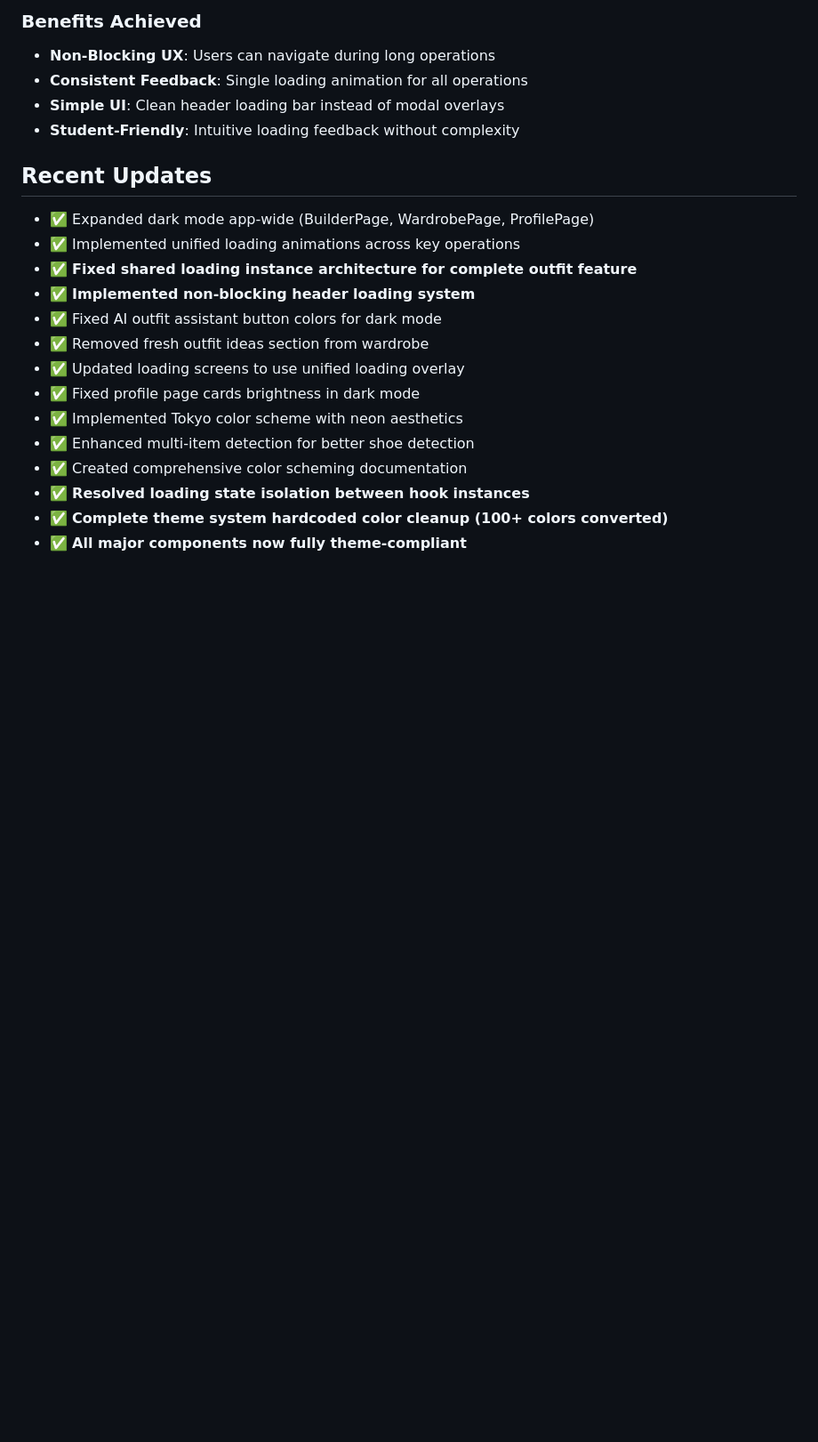
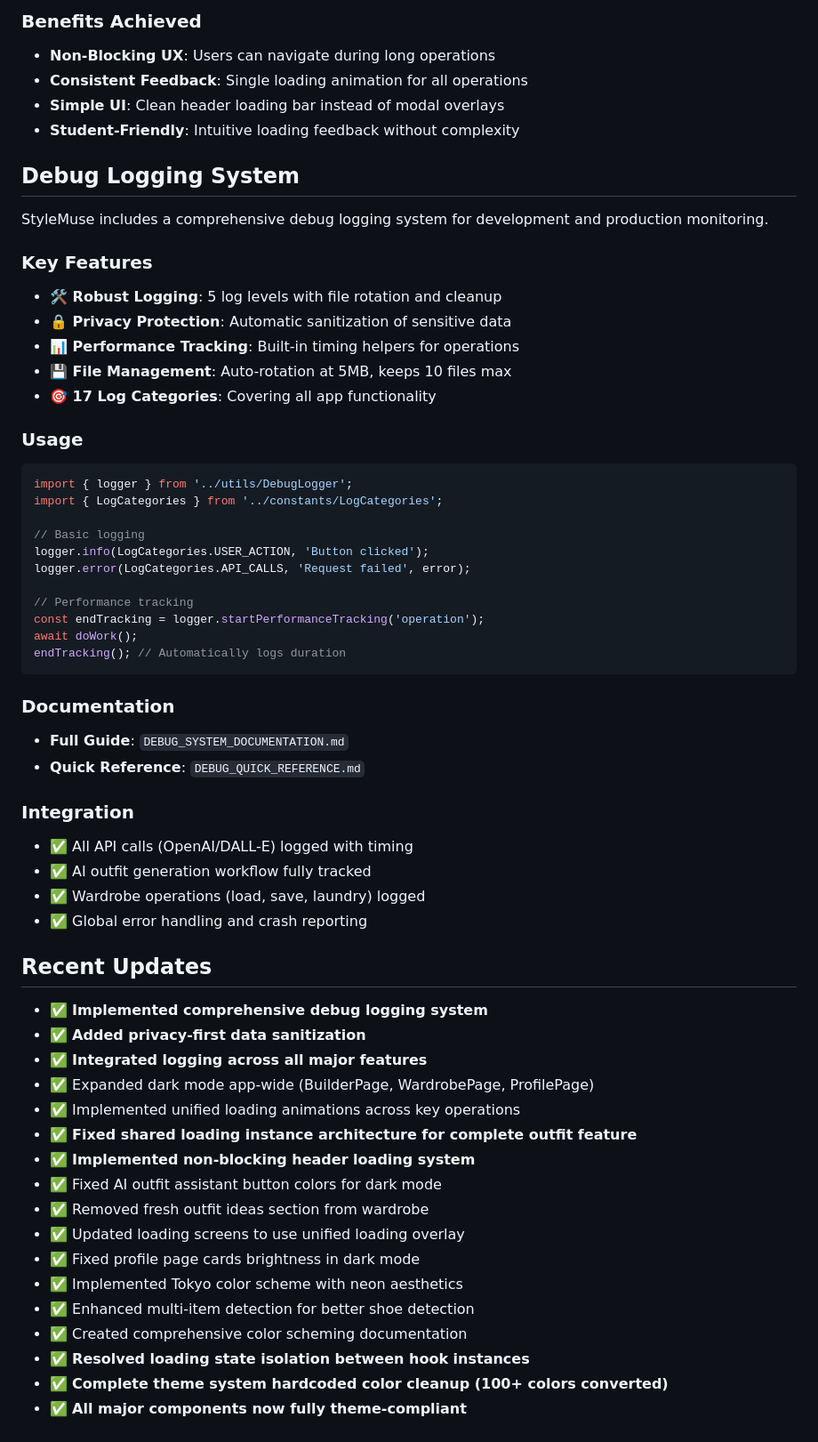
Before and after one commit to tyrannon/stylemuse, a Markdown page: CLAUDE.md, the part around the change. Shown at 89% size. Rendered like a GitHub page; blank space fills up the shorter version.

````diff
--- a/CLAUDE.md
+++ b/CLAUDE.md
@@ -327,8 +327,47 @@ export const useOutfitGeneration = (
 - **Simple UI**: Clean header loading bar instead of modal overlays
 - **Student-Friendly**: Intuitive loading feedback without complexity
 
+## Debug Logging System
+
+StyleMuse includes a comprehensive debug logging system for development and production monitoring.
+
+### Key Features
+- **🛠️ Robust Logging**: 5 log levels with file rotation and cleanup
+- **🔒 Privacy Protection**: Automatic sanitization of sensitive data
+- **📊 Performance Tracking**: Built-in timing helpers for operations
+- **💾 File Management**: Auto-rotation at 5MB, keeps 10 files max
+- **🎯 17 Log Categories**: Covering all app functionality
+
+### Usage
+```typescript
+import { logger } from '../utils/DebugLogger';
+import { LogCategories } from '../constants/LogCategories';
+
+// Basic logging
+logger.info(LogCategories.USER_ACTION, 'Button clicked');
+logger.error(LogCategories.API_CALLS, 'Request failed', error);
+
+// Performance tracking
+const endTracking = logger.startPerformanceTracking('operation');
+await doWork();
+endTracking(); // Automatically logs duration
+```
+
+### Documentation
+- **Full Guide**: `DEBUG_SYSTEM_DOCUMENTATION.md`
+- **Quick Reference**: `DEBUG_QUICK_REFERENCE.md`
+
+### Integration
+- ✅ All API calls (OpenAI/DALL-E) logged with timing
+- ✅ AI outfit generation workflow fully tracked
+- ✅ Wardrobe operations (load, save, laundry) logged
+- ✅ Global error handling and crash reporting
+
 ## Recent Updates
 
+- ✅ **Implemented comprehensive debug logging system**
+- ✅ **Added privacy-first data sanitization**
+- ✅ **Integrated logging across all major features**
 - ✅ Expanded dark mode app-wide (BuilderPage, WardrobePage, ProfilePage)
 - ✅ Implemented unified loading animations across key operations
 - ✅ **Fixed shared loading instance architecture for complete outfit feature**
````
Also changed, not shown: DEBUG_QUICK_REFERENCE.md (added, +249 -0 lines), DEBUG_SYSTEM_DOCUMENTATION.md (added, +418 -0 lines).
